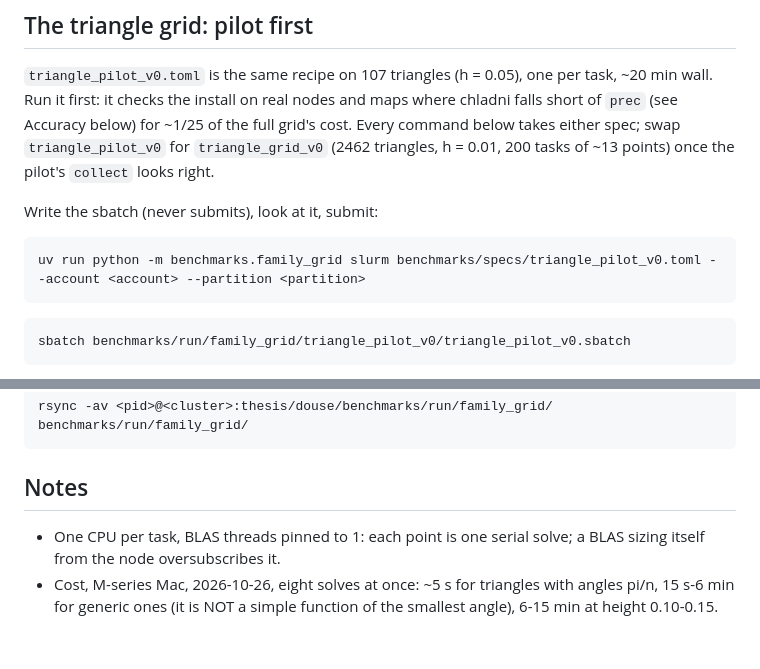
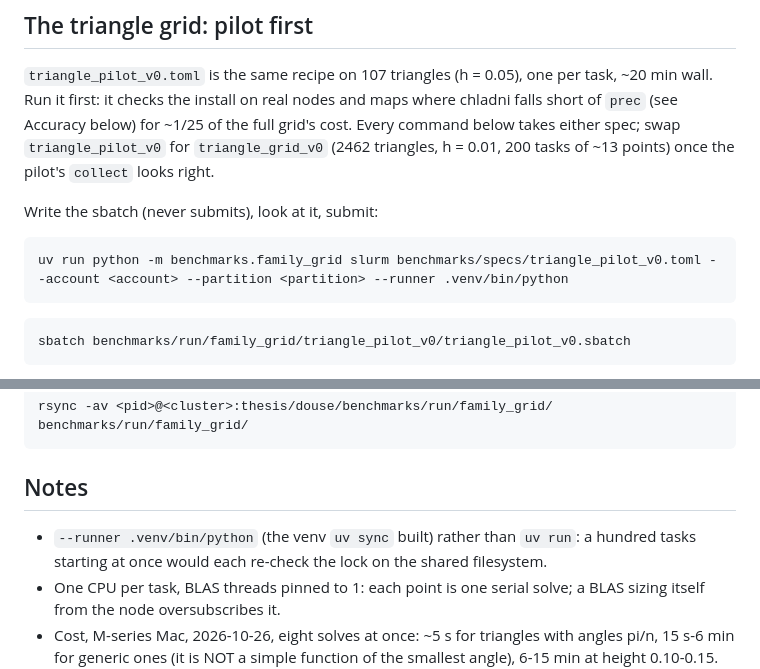
Before and after one commit to hjrrockies/douse, a Markdown page: docs/arc.md, 2 parts joined by grey strips. Drawn GitHub-style; blank space fills up the shorter version.

Commit message:
docs/arc: array tasks call the venv's python, not uv run
Co-Authored-By: Claude Opus 5.5 <noreply@anthropic.com>

````diff
--- a/docs/arc.md
+++ b/docs/arc.md
@@ -47,7 +47,7 @@ spec; swap `triangle_pilot_v0` for `triangle_grid_v0` (2462 triangles, h = 0.01,
 Write the sbatch (never submits), look at it, submit:
 
 ```bash
-uv run python -m benchmarks.family_grid slurm benchmarks/specs/triangle_pilot_v0.toml --account <account> --partition <partition>
+uv run python -m benchmarks.family_grid slurm benchmarks/specs/triangle_pilot_v0.toml --account <account> --partition <partition> --runner .venv/bin/python
 ```
 
 ```bash
@@ -79,6 +79,8 @@ rsync -av <pid>@<cluster>:thesis/douse/benchmarks/run/family_grid/ benchmarks/ru
 
 ## Notes
 
+- `--runner .venv/bin/python` (the venv `uv sync` built) rather than `uv run`: a hundred tasks
+  starting at once would each re-check the lock on the shared filesystem.
 - One CPU per task, BLAS threads pinned to 1: each point is one serial solve; a BLAS sizing
   itself from the node oversubscribes it.
 - Cost, M-series Mac, 2026-10-26, eight solves at once: ~5 s for triangles with angles pi/n,
````
